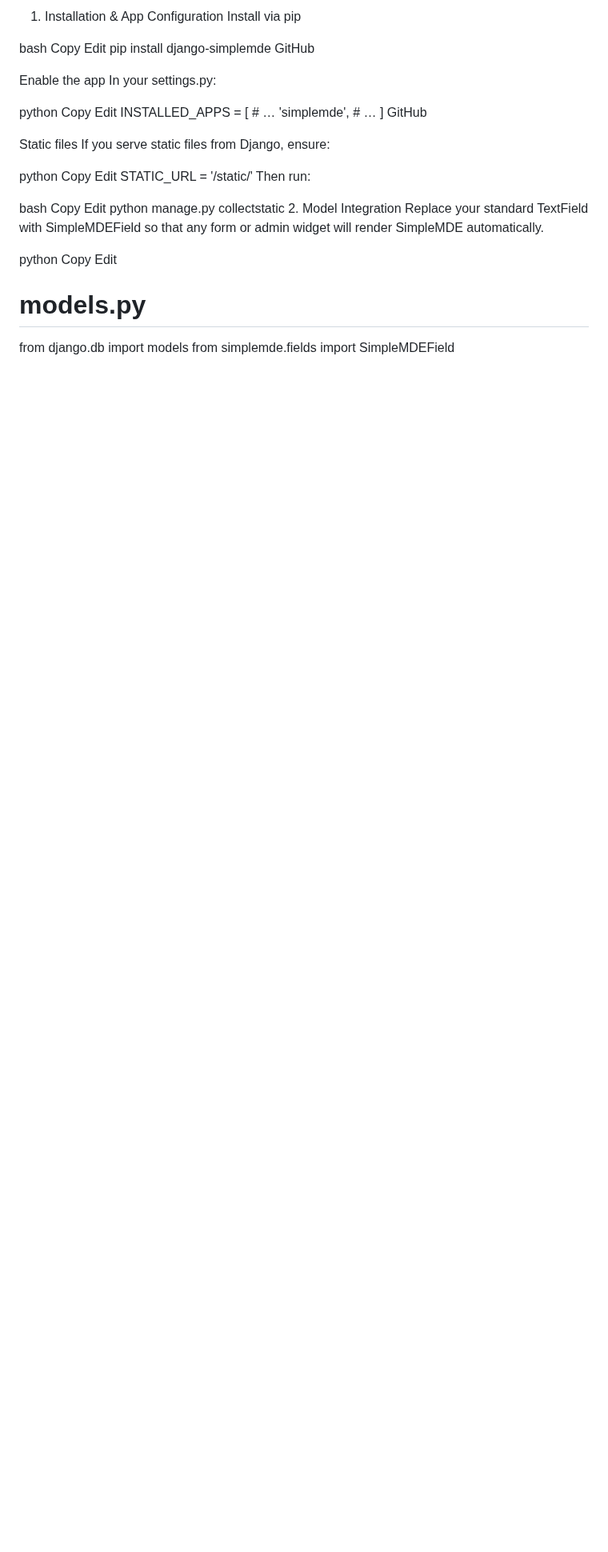
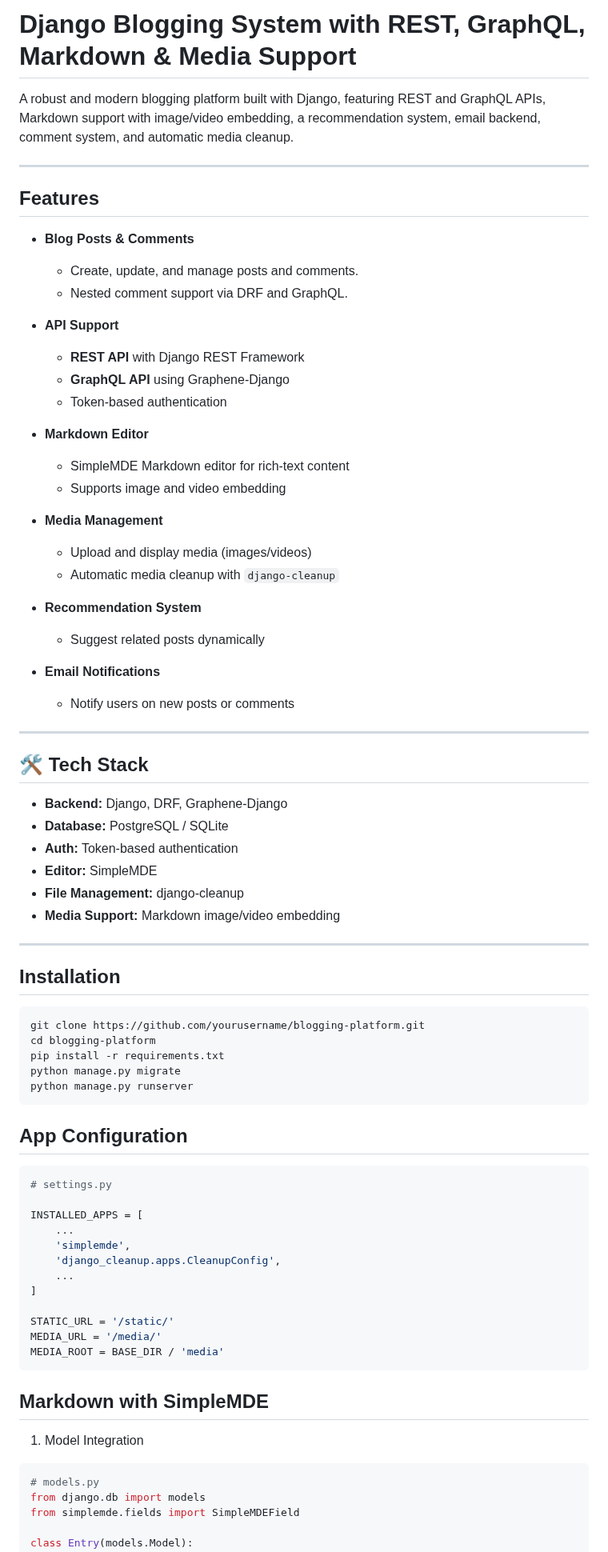
Before and after one commit to AsHkAn-Django/best-blog, a Markdown page: README.md, the part around one of its changes. Shown at 80% size. GitHub-like rendering; blank space fills up the shorter version.

````diff
--- a/README.md
+++ b/README.md
@@ -1,44 +1,76 @@
-1. Installation & App Configuration
-Install via pip
+# Django Blogging System with REST, GraphQL, Markdown & Media Support
 
-bash
-Copy
-Edit
-pip install django-simplemde
-GitHub
+A robust and modern blogging platform built with Django, featuring REST and GraphQL APIs, Markdown support with image/video embedding, a recommendation system, email backend, comment system, and automatic media cleanup.
 
-Enable the app
-In your settings.py:
+---
 
-python
-Copy
-Edit
+## Features
+
+- **Blog Posts & Comments**
+  - Create, update, and manage posts and comments.
+  - Nested comment support via DRF and GraphQL.
+
+- **API Support**
+  -  **REST API** with Django REST Framework
+  -  **GraphQL API** using Graphene-Django
+  -  Token-based authentication
+
+- **Markdown Editor**
+  - SimpleMDE Markdown editor for rich-text content
+  - Supports image and video embedding
+
+- **Media Management**
+  - Upload and display media (images/videos)
+  - Automatic media cleanup with `django-cleanup`
+
+- **Recommendation System**
+  - Suggest related posts dynamically
+
+- **Email Notifications**
+  - Notify users on new posts or comments
+
+---
+
+## 🛠️ Tech Stack
+
+- **Backend:** Django, DRF, Graphene-Django
+- **Database:** PostgreSQL / SQLite
+- **Auth:** Token-based authentication
+- **Editor:** SimpleMDE
+- **File Management:** django-cleanup
+- **Media Support:** Markdown image/video embedding
+
+---
+
+##  Installation
+
+```bash
+git clone https://github.com/yourusername/blogging-platform.git
+cd blogging-platform
+pip install -r requirements.txt
+python manage.py migrate
+python manage.py runserver
+```
+
+##  App Configuration
+```python
+# settings.py
+
 INSTALLED_APPS = [
-    # …
+    ...
     'simplemde',
-    # …
+    'django_cleanup.apps.CleanupConfig',
+    ...
 ]
-GitHub
 
-Static files
-If you serve static files from Django, ensure:
+STATIC_URL = '/static/'
+MEDIA_URL = '/media/'
+MEDIA_ROOT = BASE_DIR / 'media'
+```
 
-python
-Copy
-Edit
-STATIC_URL = '/static/'
-Then run:
-
-bash
-Copy
-Edit
-python manage.py collectstatic
-2. Model Integration
-Replace your standard TextField with SimpleMDEField so that any form or admin widget will render SimpleMDE automatically.
-
-python
-Copy
-Edit
+## Markdown with SimpleMDE
+1. Model Integration
+```python
 # models.py
 from django.db import models
 from simplemde.fields import SimpleMDEField
````
Also changed, not shown: other parts of README.md (+62 -113 lines).
